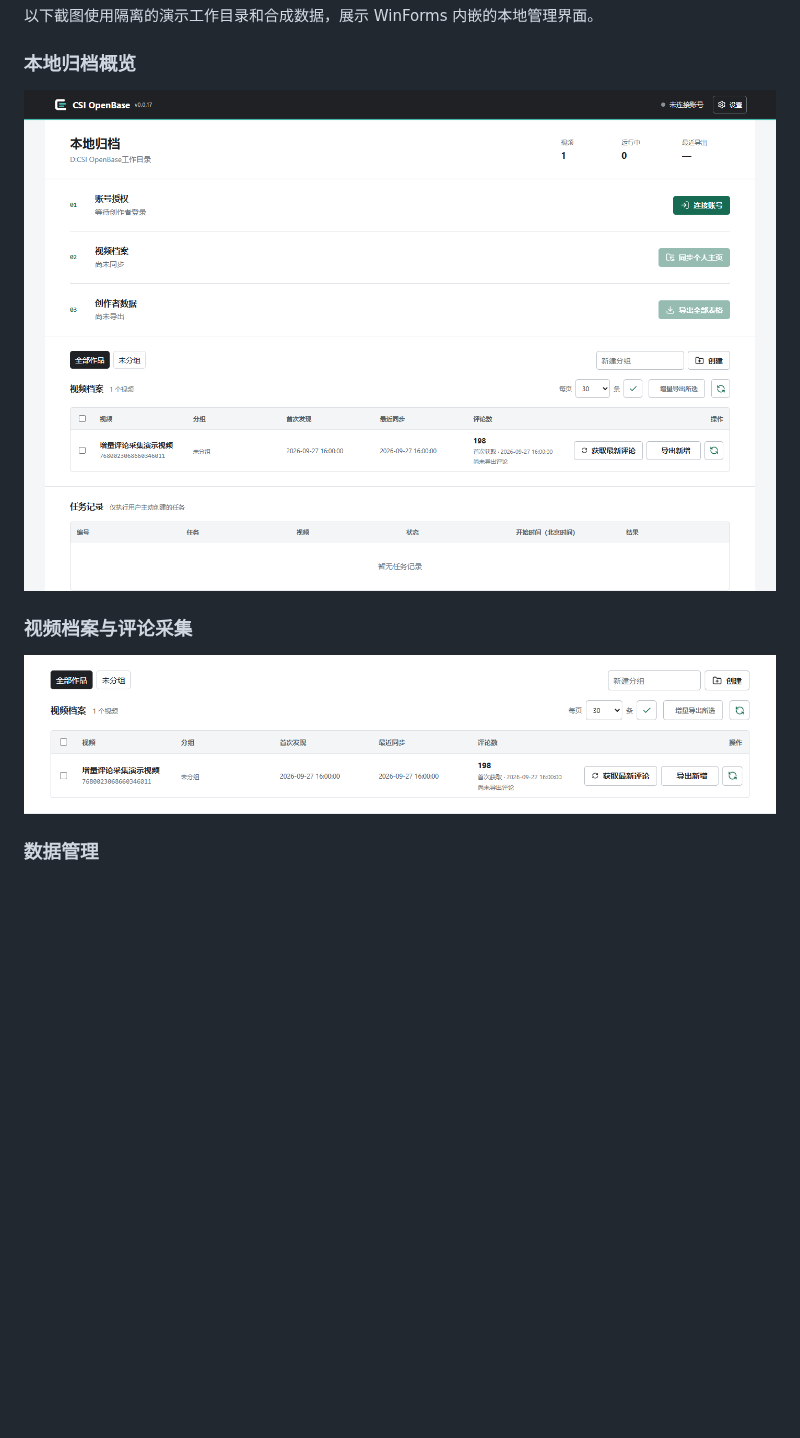
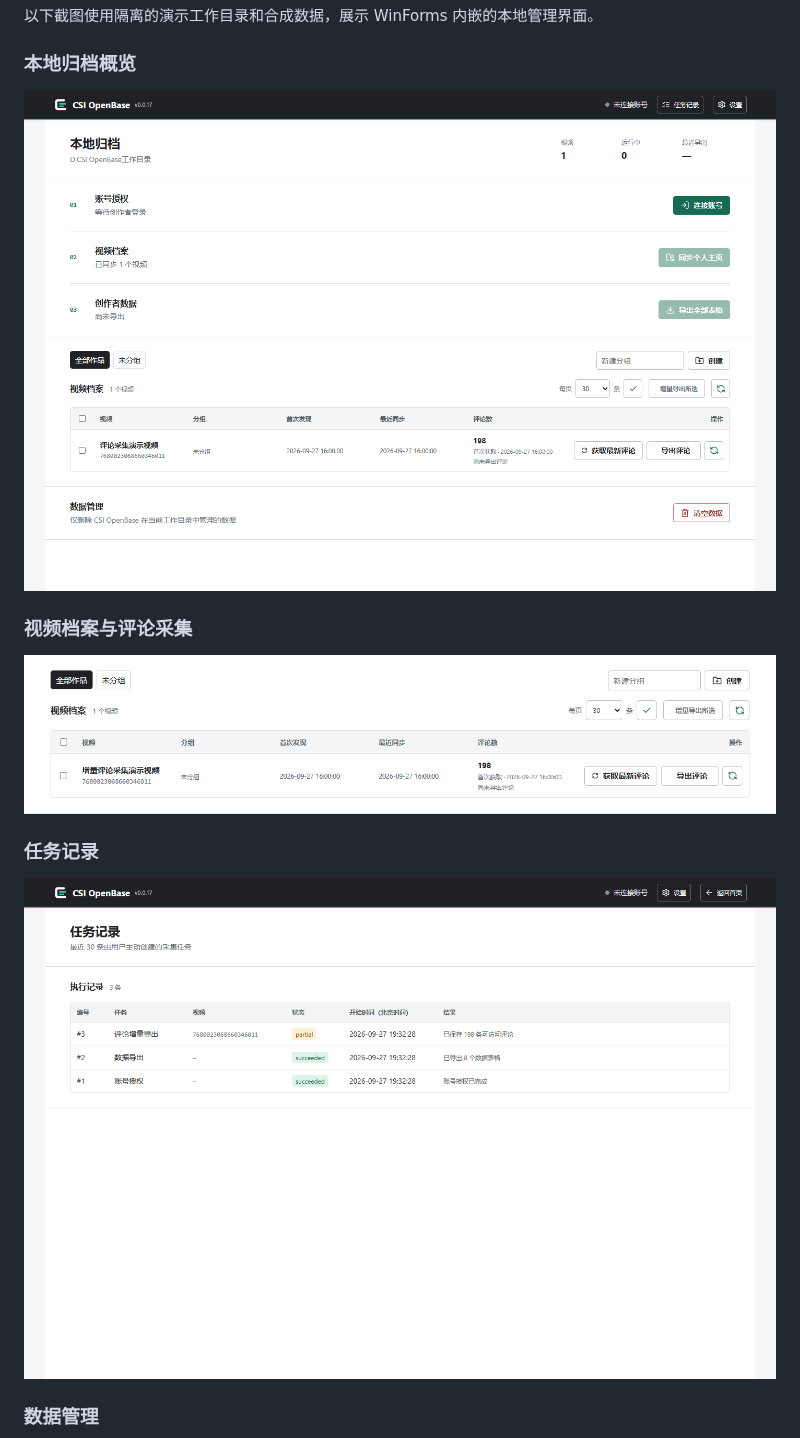
Before and after one commit to CSI-OpenBase/winform, a Markdown page: README.zh-CN.md, the part around the change. GitHub-like rendering; pictures changed too: .github/assets/screenshots/local-archive-overview.png, .github/assets/screenshots/task-history.png (added), .github/assets/screenshots/video-archive.png; blank space fills up the shorter version.

```diff
--- a/README.zh-CN.md
+++ b/README.zh-CN.md
@@ -30,6 +30,10 @@ Python 后端单独维护在
 ### 视频档案与评论采集
 
 ![视频档案、评论数量和增量导出操作](.github/assets/screenshots/video-archive.png)
+
+### 任务记录
+
+![独立页面中的任务记录](.github/assets/screenshots/task-history.png)
 
 ### 数据管理
 
```
Also changed, not shown: README.md (+4 -0 lines), .github/assets/screenshots/clear-data-dialog.png, .github/assets/screenshots/settings.png, 2 other files.
